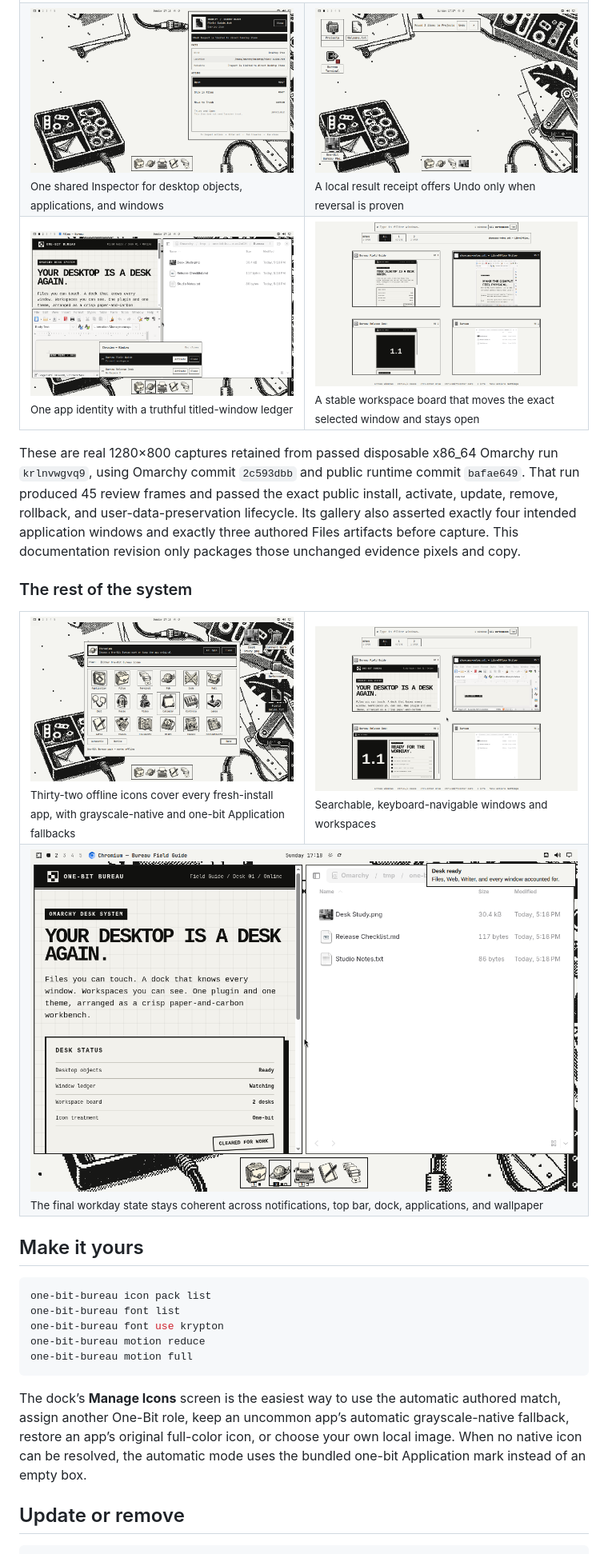
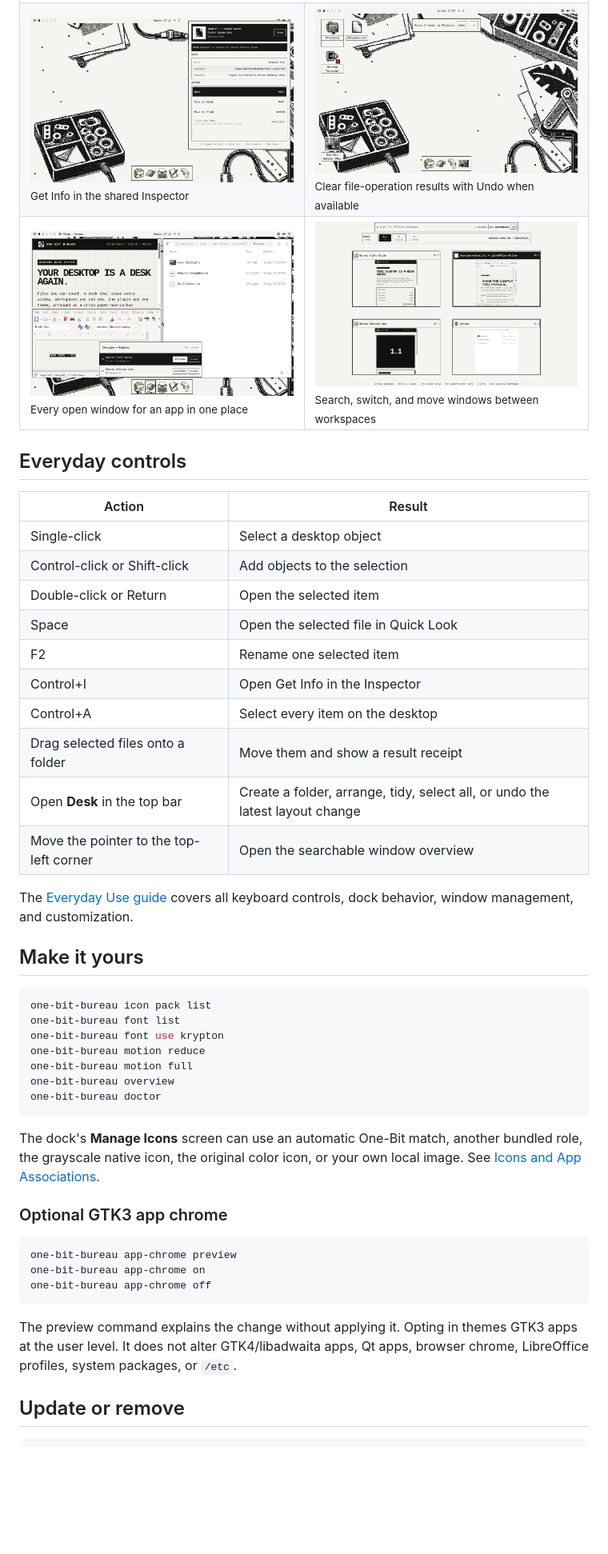
Before and after one commit to RegionallyFamous/one-bit-bureau, a Markdown page: README.md, the part around one of its changes. Shown at 80% size. Rendered like a GitHub page; blank space fills up the shorter version.

Commit message:
Focus README on end users

````diff
--- a/README.md
+++ b/README.md
@@ -65,27 +40,30 @@ The [everyday-use guide](https://github.com/RegionallyFamous/one-bit-bureau/wiki
   </tr>
   <tr>
-    <td width="50%"><img src="docs/screenshots/runtime-inspector-desktop.png" alt="The shared One-Bit Bureau Inspector showing identity, facts, and safe actions for a desktop object"><br><sub>One shared Inspector for desktop objects, applications, and windows</sub></td>
-    <td width="50%"><img src="docs/screenshots/runtime-route-receipt-undo.png" alt="A One-Bit Bureau desktop receipt stating that two items moved to Projects and offering Undo"><br><sub>A local result receipt offers Undo only when reversal is proven</sub></td>
+    <td width="50%"><img src="docs/screenshots/runtime-inspector-desktop.png" alt="One-Bit Bureau Inspector showing information and actions for a desktop object"><br><sub>Get Info in the shared Inspector</sub></td>
+    <td width="50%"><img src="docs/screenshots/runtime-route-receipt-undo.png" alt="One-Bit Bureau receipt after moving two items to a folder"><br><sub>Clear file-operation results with Undo when available</sub></td>
   </tr>
   <tr>
-    <td width="50%"><img src="docs/screenshots/runtime-window-ledger.png" alt="The One-Bit Bureau Window Ledger listing two windows for one application on two workspaces"><br><sub>One app identity with a truthful titled-window ledger</sub></td>
-    <td width="50%"><img src="docs/screenshots/runtime-workspace-board.png" alt="The One-Bit Bureau Overview after moving the selected window from Workspace 1 to Workspace 2"><br><sub>A stable workspace board that moves the exact selected window and stays open</sub></td>
+    <td width="50%"><img src="docs/screenshots/runtime-window-ledger.png" alt="One-Bit Bureau Window Ledger listing two application windows"><br><sub>Every open window for an app in one place</sub></td>
+    <td width="50%"><img src="docs/screenshots/runtime-workspace-board.png" alt="One-Bit Bureau workspace board after moving a selected window"><br><sub>Search, switch, and move windows between workspaces</sub></td>
   </tr>
 </table>
 
-These are real 1280×800 captures retained from passed disposable x86_64 Omarchy run `krlnvwgvq9`, using Omarchy commit `2c593dbb` and public runtime commit `bafae649`. That run produced 45 review frames and passed the exact public install, activate, update, remove, rollback, and user-data-preservation lifecycle. Its gallery also asserted exactly four intended application windows and exactly three authored Files artifacts before capture. This documentation revision only packages those unchanged evidence pixels and copy.
+## Everyday controls
 
-### The rest of the system
+| Action | Result |
+|---|---|
+| Single-click | Select a desktop object |
+| Control-click or Shift-click | Add objects to the selection |
+| Double-click or Return | Open the selected item |
+| Space | Open the selected file in Quick Look |
+| F2 | Rename one selected item |
+| Control+I | Open Get Info in the Inspector |
+| Control+A | Select every item on the desktop |
+| Drag selected files onto a folder | Move them and show a result receipt |
+| Open **Desk** in the top bar | Create a folder, arrange, tidy, select all, or undo the latest layout change |
+| Move the pointer to the top-left corner | Open the searchable window overview |
 
-<table>
-  <tr>
-    <td width="50%"><img src="docs/screenshots/runtime-icon-picker.png" alt="One-Bit Bureau app icon picker with 32 original bitmap roles"><br><sub>Thirty-two offline icons cover every fresh-install app, with grayscale-native and one-bit Application fallbacks</sub></td>
-    <td width="50%"><img src="docs/screenshots/runtime-overview.png" alt="One-Bit Bureau searchable window overview with ordinary workspaces 1 and 2"><br><sub>Searchable, keyboard-navigable windows and workspaces</sub></td>
-  </tr>
-  <tr>
-    <td colspan="2"><img src="docs/screenshots/runtime-notification.png" alt="A One-Bit Bureau workday with a desktop-ready notification, Field Guide, grayscale Files list, top bar, dock, and wallpaper"><br><sub>The final workday state stays coherent across notifications, top bar, dock, applications, and wallpaper</sub></td>
-  </tr>
-</table>
+The [Everyday Use guide](https://github.com/RegionallyFamous/one-bit-bureau/wiki/Everyday-Use) covers all keyboard controls, dock behavior, window management, and customization.
 
 ## Make it yours
 
@@ -95,9 +73,21 @@ one-bit-bureau font list
 one-bit-bureau font use krypton
 one-bit-bureau motion reduce
 one-bit-bureau motion full
+one-bit-bureau overview
+one-bit-bureau doctor
 ```
 
-The dock’s **Manage Icons** screen is the easiest way to use the automatic authored match, assign another One-Bit role, keep an uncommon app’s automatic grayscale-native fallback, restore an app’s original full-color icon, or choose your own local image. When no native icon can be resolved, the automatic mode uses the bundled one-bit Application mark instead of an empty box.
+The dock's **Manage Icons** screen can use an automatic One-Bit match, another bundled role, the grayscale native icon, the original color icon, or your own local image. See [Icons and App Associations](https://github.com/RegionallyFamous/one-bit-bureau/wiki/Icons-and-App-Associations).
+
+### Optional GTK3 app chrome
+
+```bash
+one-bit-bureau app-chrome preview
+one-bit-bureau app-chrome on
+one-bit-bureau app-chrome off
+```
+
+The preview command explains the change without applying it. Opting in themes GTK3 apps at the user level. It does not alter GTK4/libadwaita apps, Qt apps, browser chrome, LibreOffice profiles, system packages, or `/etc`.
 
 ## Update or remove
 
````
Also changed, not shown: other parts of README.md (+24 -64 lines).
